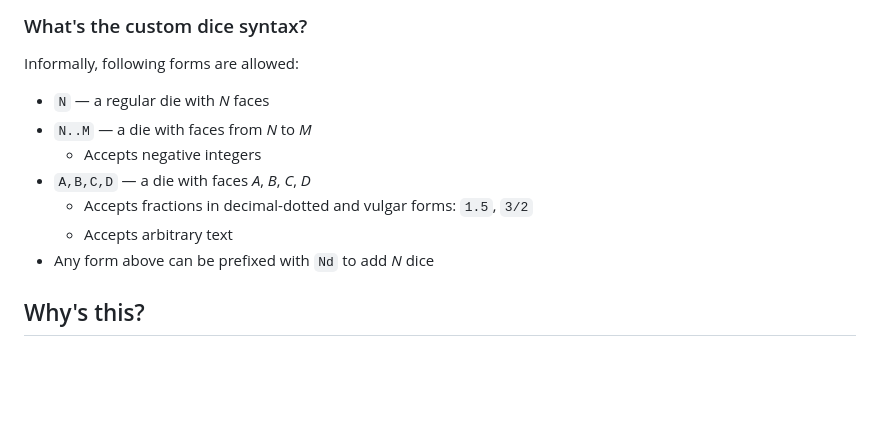
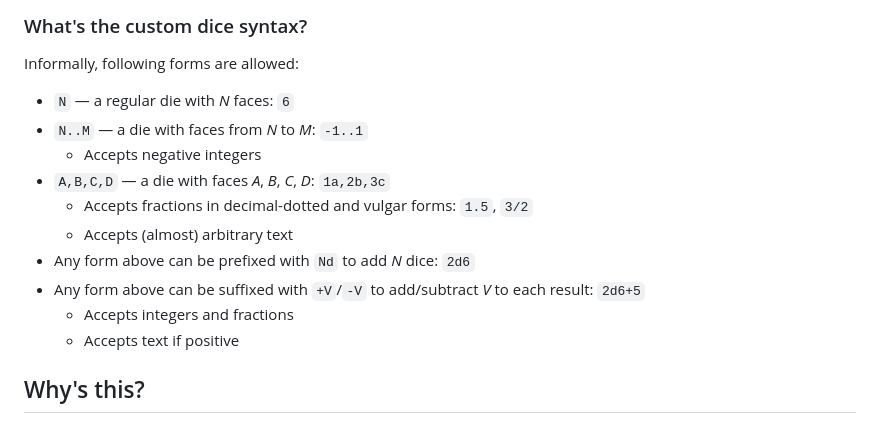
Before and after one commit to trinistr/dicey.bulancov.tech, a Markdown page: README.md, the part around the change. GitHub-like rendering; blank space fills up the shorter version.

Commit message:
Update custom die syntax in Readme

```diff
--- a/README.md
+++ b/README.md
@@ -31,13 +31,16 @@ There are also my awesome CSS, HTML and SVG skills that created the UI.
 ### What's the custom dice syntax?
 
 Informally, following forms are allowed:
-- `N` — a regular die with *N* faces
-- `N..M` — a die with faces from *N* to *M*
+- `N` — a regular die with *N* faces: `6`
+- `N..M` — a die with faces from *N* to *M*: `-1..1`
   - Accepts negative integers
-- `A,B,C,D` — a die with faces *A*, *B*, *C*, *D*
+- `A,B,C,D` — a die with faces *A*, *B*, *C*, *D*: `1a,2b,3c`
   - Accepts fractions in decimal-dotted and vulgar forms: `1.5`, `3/2`
-  - Accepts arbitrary text
-- Any form above can be prefixed with `Nd` to add *N* dice
+  - Accepts (almost) arbitrary text
+- Any form above can be prefixed with `Nd` to add *N* dice: `2d6`
+- Any form above can be suffixed with `+V`/`-V` to add/subtract *V* to each result: `2d6+5`
+  - Accepts integers and fractions
+  - Accepts text if positive
 
 ## Why's this?
 
```
